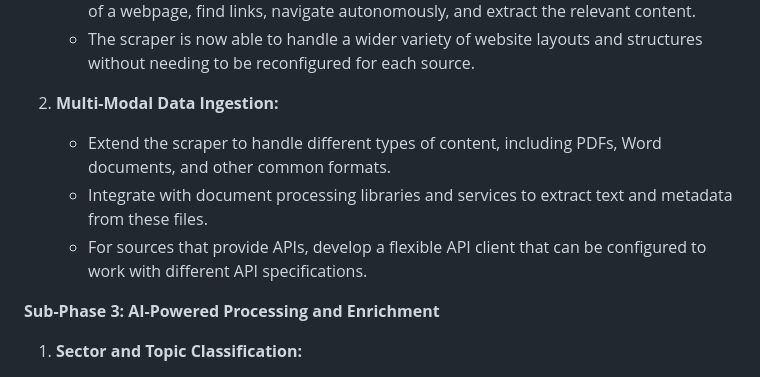
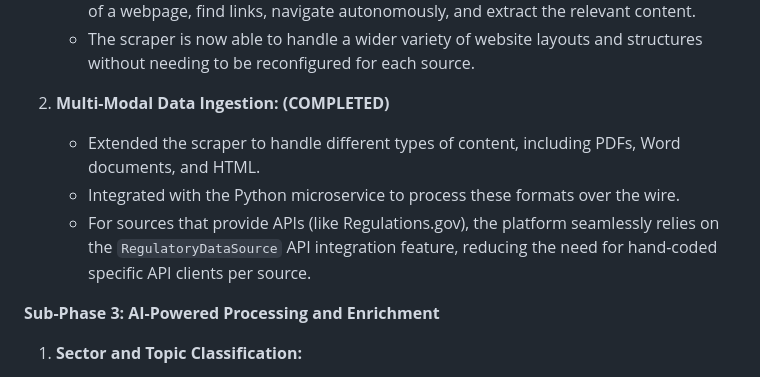
Before and after one commit to dguardio/compliance_tracker, a Markdown page: todo.md, the part around the change. Drawn GitHub-style.

Commit message:
docs: mark Golden Source integration as complete via Python scraper

```diff
--- a/todo.md
+++ b/todo.md
@@ -34,10 +34,10 @@ This plan outlines a future refinement to the regulatory data ingestion process,
     *   Instead of relying on a specific CSS selector, the scraper now dispatches to an external Python microservice (`scrapling` + `litellm`) that uses an LLM to analyze the structure of a webpage, find links, navigate autonomously, and extract the relevant content.
     *   The scraper is now able to handle a wider variety of website layouts and structures without needing to be reconfigured for each source.
 
-2.  **Multi-Modal Data Ingestion:**
-    *   Extend the scraper to handle different types of content, including PDFs, Word documents, and other common formats.
-    *   Integrate with document processing libraries and services to extract text and metadata from these files.
-    *   For sources that provide APIs, develop a flexible API client that can be configured to work with different API specifications.
+2.  **Multi-Modal Data Ingestion: (COMPLETED)**
+    *   Extended the scraper to handle different types of content, including PDFs, Word documents, and HTML.
+    *   Integrated with the Python microservice to process these formats over the wire.
+    *   For sources that provide APIs (like Regulations.gov), the platform seamlessly relies on the `RegulatoryDataSource` API integration feature, reducing the need for hand-coded specific API clients per source.
 
 **Sub-Phase 3: AI-Powered Processing and Enrichment**
 
```
Also changed, not shown: TODO.md (+4 -4 lines).
